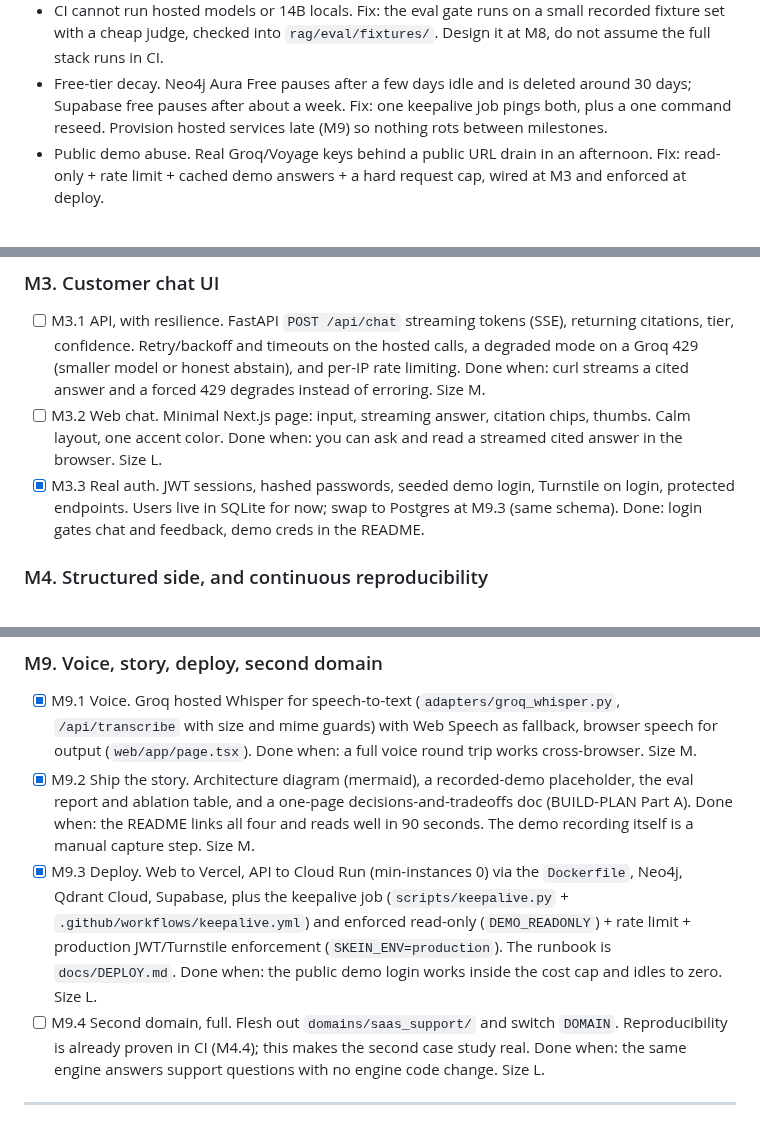
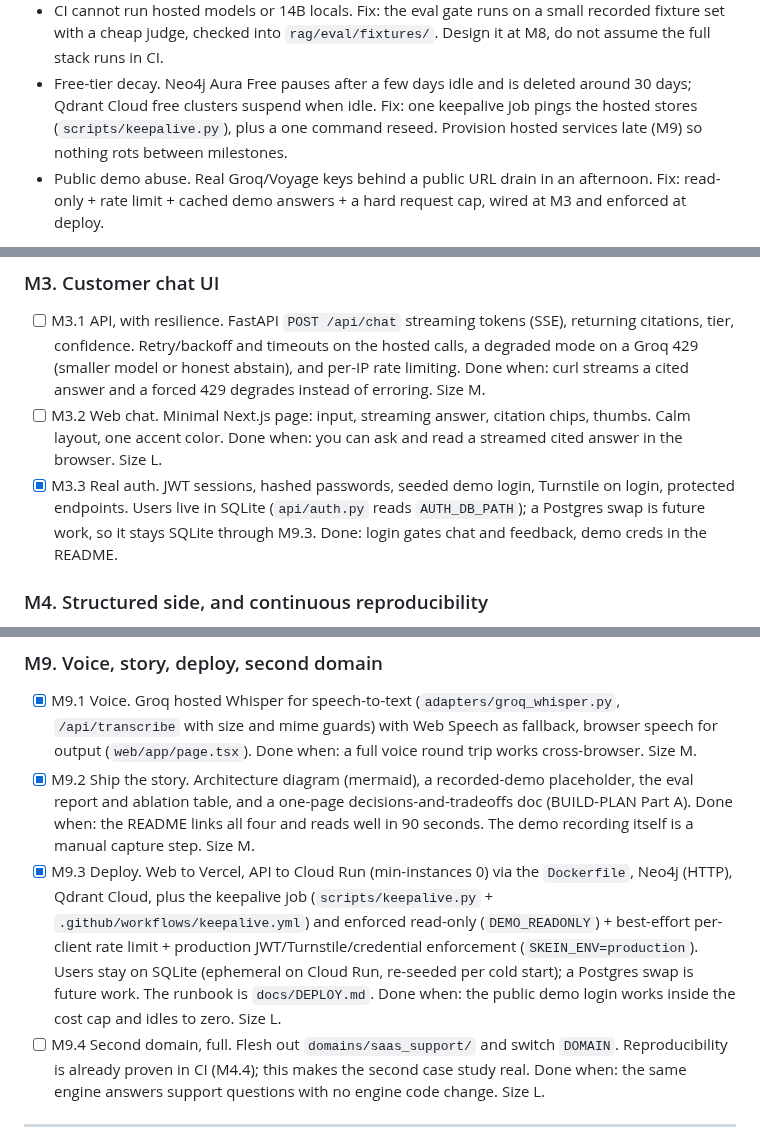
Before and after one commit to hoomanesteki/agentic-rag-knowledge-ai-platform, a Markdown page: docs/BUILD-PLAN.md, 3 parts joined by grey strips. Drawn GitHub-style.

```diff
--- a/docs/BUILD-PLAN.md
+++ b/docs/BUILD-PLAN.md
@@ -50,8 +50,9 @@ High:
   fixture set with a cheap judge, checked into `rag/eval/fixtures/`. Design it at M8, do not
   assume the full stack runs in CI.
 - Free-tier decay. Neo4j Aura Free pauses after a few days idle and is deleted around 30 days;
-  Supabase free pauses after about a week. Fix: one keepalive job pings both, plus a one
-  command reseed. Provision hosted services late (M9) so nothing rots between milestones.
+  Qdrant Cloud free clusters suspend when idle. Fix: one keepalive job pings the hosted stores
+  (`scripts/keepalive.py`), plus a one command reseed. Provision hosted services late (M9) so
+  nothing rots between milestones.
 - Public demo abuse. Real Groq/Voyage keys behind a public URL drain in an afternoon. Fix:
   read-only + rate limit + cached demo answers + a hard request cap, wired at M3 and enforced
   at deploy.
@@ -157,8 +158,9 @@ Keep it linear, no LangGraph yet.
   Calm layout, one accent color. Done when: you can ask and read a streamed cited answer in
   the browser. Size L.
 - [x] M3.3 Real auth. JWT sessions, hashed passwords, seeded demo login, Turnstile on login,
-  protected endpoints. Users live in SQLite for now; swap to Postgres at M9.3 (same schema).
-  Done: login gates chat and feedback, demo creds in the README.
+  protected endpoints. Users live in SQLite (`api/auth.py` reads `AUTH_DB_PATH`); a Postgres swap
+  is future work, so it stays SQLite through M9.3. Done: login gates chat and feedback, demo creds
+  in the README.
 
 ### M4. Structured side, and continuous reproducibility
 
@@ -281,11 +283,13 @@ The M1 to M5 pipeline functions become the specialists' tools, so nothing earlie
   report and ablation table, and a one-page decisions-and-tradeoffs doc (BUILD-PLAN Part A). Done
   when: the README links all four and reads well in 90 seconds. The demo recording itself is a
   manual capture step. Size M.
-- [x] M9.3 Deploy. Web to Vercel, API to Cloud Run (min-instances 0) via the `Dockerfile`, Neo4j,
-  Qdrant Cloud, Supabase, plus the keepalive job (`scripts/keepalive.py` +
-  `.github/workflows/keepalive.yml`) and enforced read-only (`DEMO_READONLY`) + rate limit +
-  production JWT/Turnstile enforcement (`SKEIN_ENV=production`). The runbook is `docs/DEPLOY.md`.
-  Done when: the public demo login works inside the cost cap and idles to zero. Size L.
+- [x] M9.3 Deploy. Web to Vercel, API to Cloud Run (min-instances 0) via the `Dockerfile`, Neo4j
+  (HTTP), Qdrant Cloud, plus the keepalive job (`scripts/keepalive.py` +
+  `.github/workflows/keepalive.yml`) and enforced read-only (`DEMO_READONLY`) + best-effort
+  per-client rate limit + production JWT/Turnstile/credential enforcement (`SKEIN_ENV=production`).
+  Users stay on SQLite (ephemeral on Cloud Run, re-seeded per cold start); a Postgres swap is future
+  work. The runbook is `docs/DEPLOY.md`. Done when: the public demo login works inside the cost cap
+  and idles to zero. Size L.
 - [ ] M9.4 Second domain, full. Flesh out `domains/saas_support/` and switch `DOMAIN`.
   Reproducibility is already proven in CI (M4.4); this makes the second case study real. Done
   when: the same engine answers support questions with no engine code change. Size L.
```
Also changed, not shown: docs/DEPLOY.md (+91 -52 lines).
